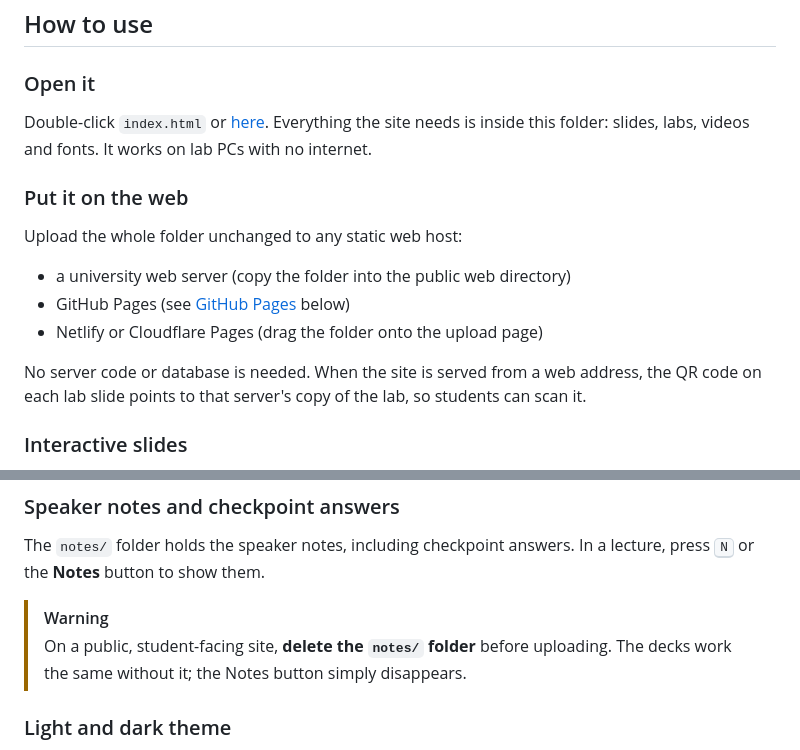
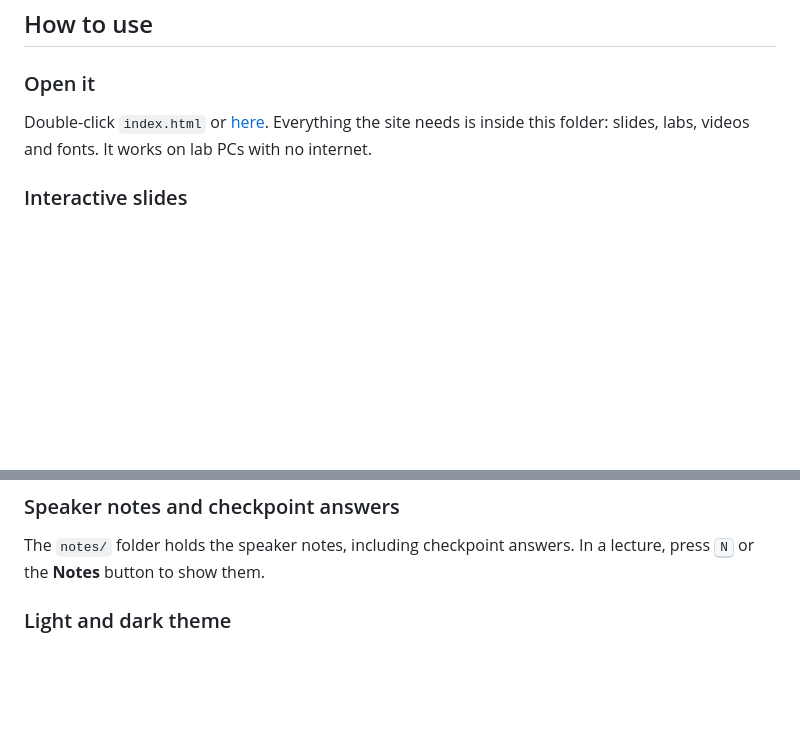
Before and after one commit to mahbubnoor/Data-Communication, a Markdown page: README.md, 2 parts joined by grey strips. GitHub-like rendering; blank space fills up the shorter version.

```diff
--- a/README.md
+++ b/README.md
@@ -33,16 +33,6 @@ The site has 14 lectures, 13 interactive labs, 14 explainer videos and 60 intera
 
 Double-click `index.html` or [here](https://mahbubnoor.github.io/Data-Communication/). Everything the site needs is inside this folder: slides, labs, videos and fonts. It works on lab PCs with no internet.
 
-### Put it on the web
-
-Upload the whole folder unchanged to any static web host:
-
-- a university web server (copy the folder into the public web directory)
-- GitHub Pages (see [GitHub Pages](#github-pages) below)
-- Netlify or Cloudflare Pages (drag the folder onto the upload page)
-
-No server code or database is needed. When the site is served from a web address, the QR code on each lab slide points to that server's copy of the lab, so students can scan it.
-
 ### Interactive slides
 
 The 60 slides marked **Interactive** next to their title work on the website only; they do not work in PowerPoint. Every lecture has at least one, and each has demo steps in its speaker notes.
@@ -64,9 +54,6 @@ The 60 slides marked **Interactive** next to their title work on the website onl
 ### Speaker notes and checkpoint answers
 
 The `notes/` folder holds the speaker notes, including checkpoint answers. In a lecture, press <kbd>N</kbd> or the **Notes** button to show them.
-
-> [!WARNING]
-> On a public, student-facing site, **delete the `notes/` folder** before uploading. The decks work the same without it; the Notes button simply disappears.
 
 ### Light and dark theme
 
```
